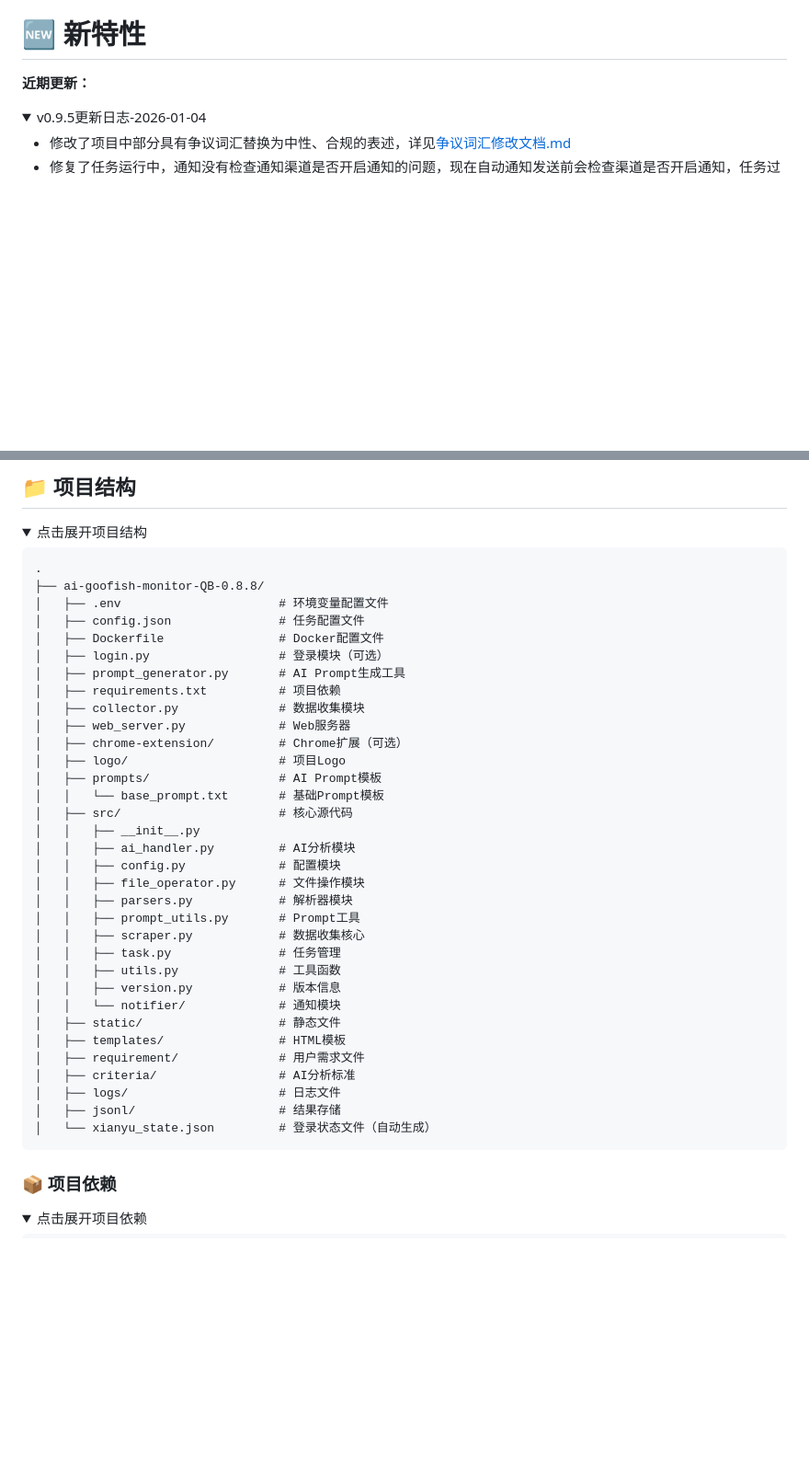
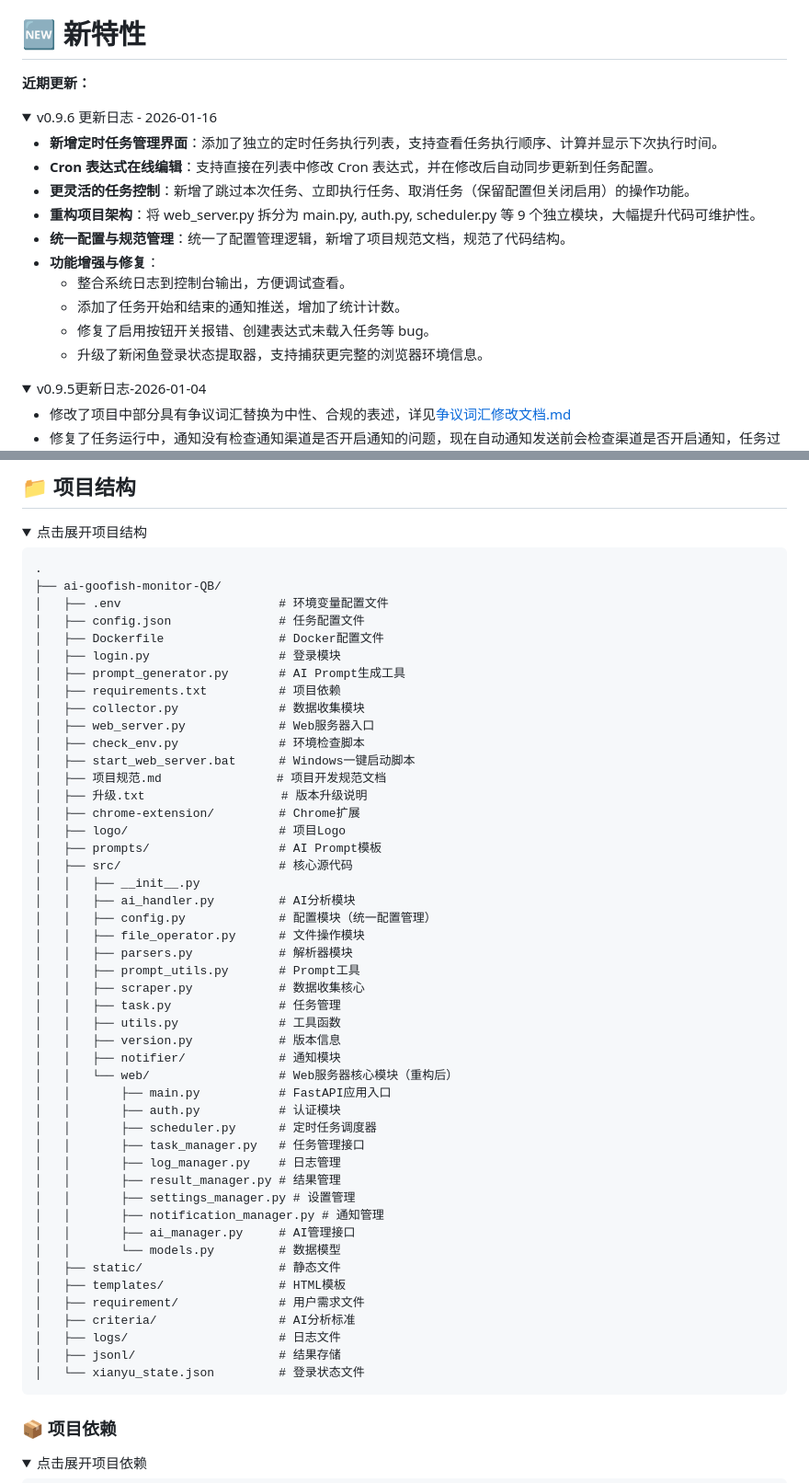
Before and after one commit to banbanzhige/ai-goofish-monitor-QB, a Markdown page: README.md, 2 parts joined by grey strips. Shown at 92% size. GitHub-like rendering; folded sections open; blank space fills up the shorter version.

````diff
--- a/README.md
+++ b/README.md
@@ -75,6 +75,24 @@
 
 # 🆕 新特性
 **近期更新：**
-<details>
+<details open>
+<summary>v0.9.6 更新日志 - 2026-01-16</summary>
+
+  <ul>
+    <li><strong>新增定时任务管理界面</strong>：添加了独立的定时任务执行列表，支持查看任务执行顺序、计算并显示下次执行时间。</li>
+    <li><strong>Cron 表达式在线编辑</strong>：支持直接在列表中修改 Cron 表达式，并在修改后自动同步更新到任务配置。</li>
+    <li><strong>更灵活的任务控制</strong>：新增了跳过本次任务、立即执行任务、取消任务（保留配置但关闭启用）的操作功能。</li>
+    <li><strong>重构项目架构</strong>：将 web_server.py 拆分为 main.py, auth.py, scheduler.py 等 9 个独立模块，大幅提升代码可维护性。</li>
+    <li><strong>统一配置与规范管理</strong>：统一了配置管理逻辑，新增了项目规范文档，规范了代码结构。</li>
+    <li><strong>功能增强与修复</strong>：
+      <ul>
+        <li>整合系统日志到控制台输出，方便调试查看。</li>
+        <li>添加了任务开始和结束的通知推送，增加了统计计数。</li>
+        <li>修复了启用按钮开关报错、创建表达式未载入任务等 bug。</li>
+        <li>升级了新闲鱼登录状态提取器，支持捕获更完整的浏览器环境信息。</li>
+      </ul>
+    </li>
+  </ul>
+</details>
 
 
@@ -516,23 +535,26 @@ Cron表达式用于配置任务的执行频率，格式：
 
 ```
 .
-├── ai-goofish-monitor-QB-0.8.8/
+├── ai-goofish-monitor-QB/
 │   ├── .env                      # 环境变量配置文件
 │   ├── config.json               # 任务配置文件
 │   ├── Dockerfile                # Docker配置文件
-│   ├── login.py                  # 登录模块（可选）
+│   ├── login.py                  # 登录模块
 │   ├── prompt_generator.py       # AI Prompt生成工具
 │   ├── requirements.txt          # 项目依赖
 │   ├── collector.py              # 数据收集模块
-│   ├── web_server.py             # Web服务器
-│   ├── chrome-extension/         # Chrome扩展（可选）
+│   ├── web_server.py             # Web服务器入口
+│   ├── check_env.py              # 环境检查脚本
+│   ├── start_web_server.bat      # Windows一键启动脚本
+│   ├── 项目规范.md                # 项目开发规范文档
+│   ├── 升级.txt                   # 版本升级说明
+│   ├── chrome-extension/         # Chrome扩展
 │   ├── logo/                     # 项目Logo
 │   ├── prompts/                  # AI Prompt模板
-│   │   └── base_prompt.txt       # 基础Prompt模板
 │   ├── src/                      # 核心源代码
 │   │   ├── __init__.py
 │   │   ├── ai_handler.py         # AI分析模块
-│   │   ├── config.py             # 配置模块
+│   │   ├── config.py             # 配置模块（统一配置管理）
 │   │   ├── file_operator.py      # 文件操作模块
 │   │   ├── parsers.py            # 解析器模块
 │   │   ├── prompt_utils.py       # Prompt工具
@@ -540,14 +562,25 @@ Cron表达式用于配置任务的执行频率，格式：
 │   │   ├── task.py               # 任务管理
 │   │   ├── utils.py              # 工具函数
 │   │   ├── version.py            # 版本信息
-│   │   └── notifier/             # 通知模块
+│   │   ├── notifier/             # 通知模块
+│   │   └── web/                  # Web服务器核心模块（重构后）
+│   │       ├── main.py           # FastAPI应用入口
+│   │       ├── auth.py           # 认证模块
+│   │       ├── scheduler.py      # 定时任务调度器
+│   │       ├── task_manager.py   # 任务管理接口
+│   │       ├── log_manager.py    # 日志管理
+│   │       ├── result_manager.py # 结果管理
+│   │       ├── settings_manager.py # 设置管理
+│   │       ├── notification_manager.py # 通知管理
+│   │       ├── ai_manager.py     # AI管理接口
+│   │       └── models.py         # 数据模型
 │   ├── static/                   # 静态文件
 │   ├── templates/                # HTML模板
 │   ├── requirement/              # 用户需求文件
 │   ├── criteria/                 # AI分析标准
 │   ├── logs/                     # 日志文件
 │   ├── jsonl/                    # 结果存储
-│   └── xianyu_state.json         # 登录状态文件（自动生成）
+│   └── xianyu_state.json         # 登录状态文件
 ```
 </details>
 
````
Also changed, not shown: other parts of README.md (+1 -0 lines).
